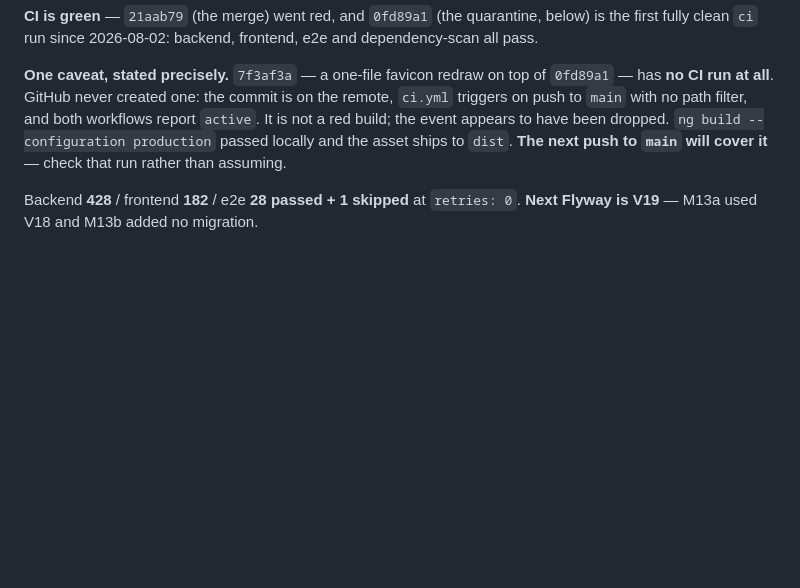
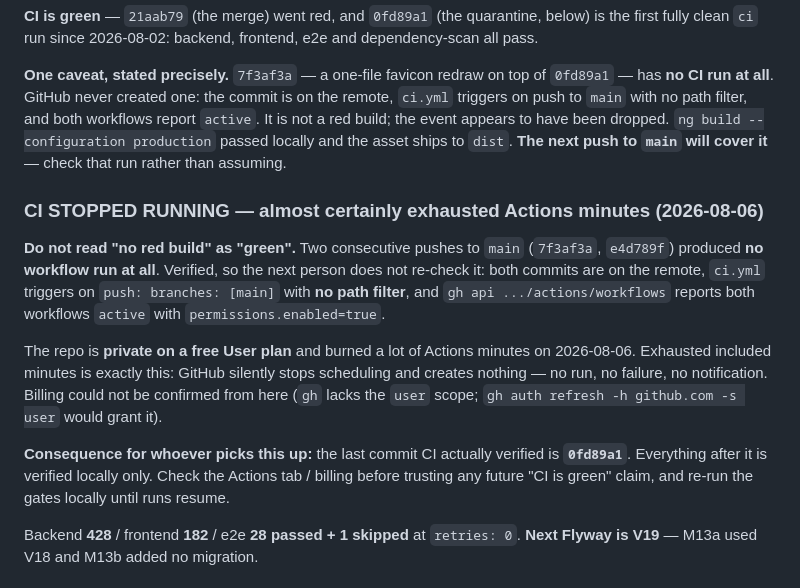
Before and after one commit to alelomo1998/boxhub, a Markdown page: docs/HANDOFF.md, the part around the change. Drawn GitHub-style; blank space fills up the shorter version.

Commit message:
docs(handoff): CI stopped scheduling runs — do not read that as green
Two consecutive pushes to main produced no workflow run at all. Both
commits are on the remote, ci.yml triggers on push to main with no path
filter, and both workflows report active with permissions enabled -
verified, so nobody re-checks it.

The repo is private on a free User plan and burned a lot of Actions
minutes today. Exhausted included minutes is exactly this signature:
GitHub stops scheduling silently, with no run, no failure and no
notification. Billing could not be confirmed from here because gh lacks
the user scope.

Recorded because the failure mode is a lie by omission: an empty run
list reads as 'nothing broke' when it actually means 'nothing ran'. The
last commit CI genuinely verified is 0fd89a1; everything after is local
only.

Co-Authored-By: Claude Fable 5 <noreply@anthropic.com>

```diff
--- a/docs/HANDOFF.md
+++ b/docs/HANDOFF.md
@@ -250,6 +250,22 @@ event appears to have been dropped. `ng build --configuration production` passed
 asset ships to `dist`. **The next push to `main` will cover it** — check that run rather than
 assuming.
 
+### CI STOPPED RUNNING — almost certainly exhausted Actions minutes (2026-08-06)
+
+**Do not read "no red build" as "green".** Two consecutive pushes to `main` (`7f3af3a`, `e4d789f`)
+produced **no workflow run at all**. Verified, so the next person does not re-check it: both commits
+are on the remote, `ci.yml` triggers on `push: branches: [main]` with **no path filter**, and
+`gh api .../actions/workflows` reports both workflows `active` with `permissions.enabled=true`.
+
+The repo is **private on a free User plan** and burned a lot of Actions minutes on 2026-08-06.
+Exhausted included minutes is exactly this: GitHub silently stops scheduling and creates nothing —
+no run, no failure, no notification. Billing could not be confirmed from here (`gh` lacks the `user`
+scope; `gh auth refresh -h github.com -s user` would grant it).
+
+**Consequence for whoever picks this up:** the last commit CI actually verified is **`0fd89a1`**.
+Everything after it is verified locally only. Check the Actions tab / billing before trusting any
+future "CI is green" claim, and re-run the gates locally until runs resume.
+
 Backend **428** / frontend **182** / e2e **28 passed + 1 skipped** at `retries: 0`.
 **Next Flyway is V19** — M13a used V18 and M13b added no migration.
 
```
